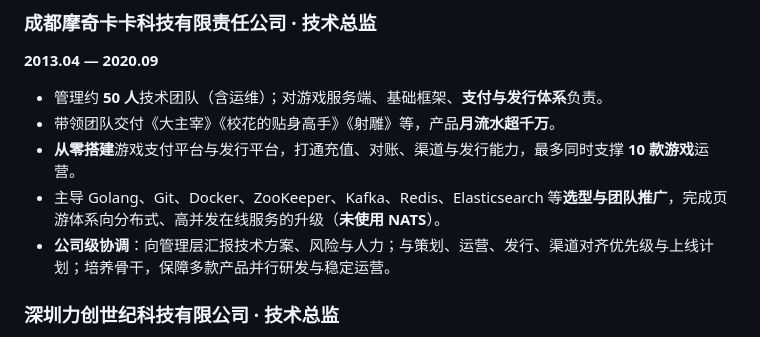
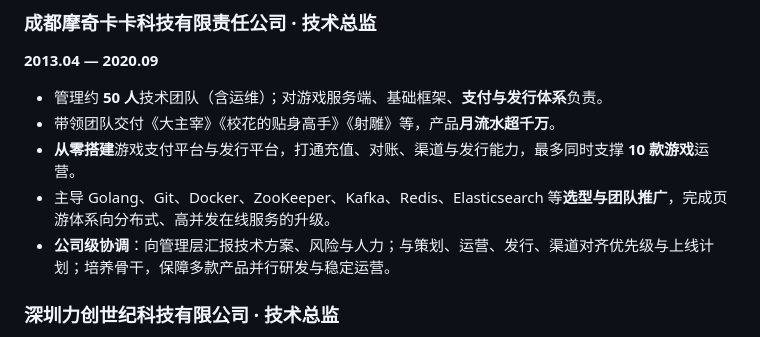
Before and after one commit to Jordanzuo/agent, a Markdown page: resumes/resume-zh-技术总监.md, the part around the change. GitHub-like rendering.

```diff
--- a/resumes/resume-zh-技术总监.md
+++ b/resumes/resume-zh-技术总监.md
@@ -44,7 +44,7 @@ GitHub：[github.com/Jordanzuo](https://github.com/Jordanzuo) · 博客：筑梦
 - 管理约 **50 人**技术团队（含运维）；对游戏服务端、基础框架、**支付与发行体系**负责。
 - 带领团队交付《大主宰》《校花的贴身高手》《射雕》等，产品**月流水超千万**。
 - **从零搭建**游戏支付平台与发行平台，打通充值、对账、渠道与发行能力，最多同时支撑 **10 款游戏**运营。
-- 主导 Golang、Git、Docker、ZooKeeper、Kafka、Redis、Elasticsearch 等**选型与团队推广**，完成页游体系向分布式、高并发在线服务的升级（**未使用 NATS**）。
+- 主导 Golang、Git、Docker、ZooKeeper、Kafka、Redis、Elasticsearch 等**选型与团队推广**，完成页游体系向分布式、高并发在线服务的升级。
 - **公司级协调**：向管理层汇报技术方案、风险与人力；与策划、运营、发行、渠道对齐优先级与上线计划；培养骨干，保障多款产品并行研发与稳定运营。
 
 ### 深圳力创世纪科技有限公司 · 技术总监
```
Also changed, not shown: resumes/resume-zh-系统架构师.md (+2 -2 lines).
